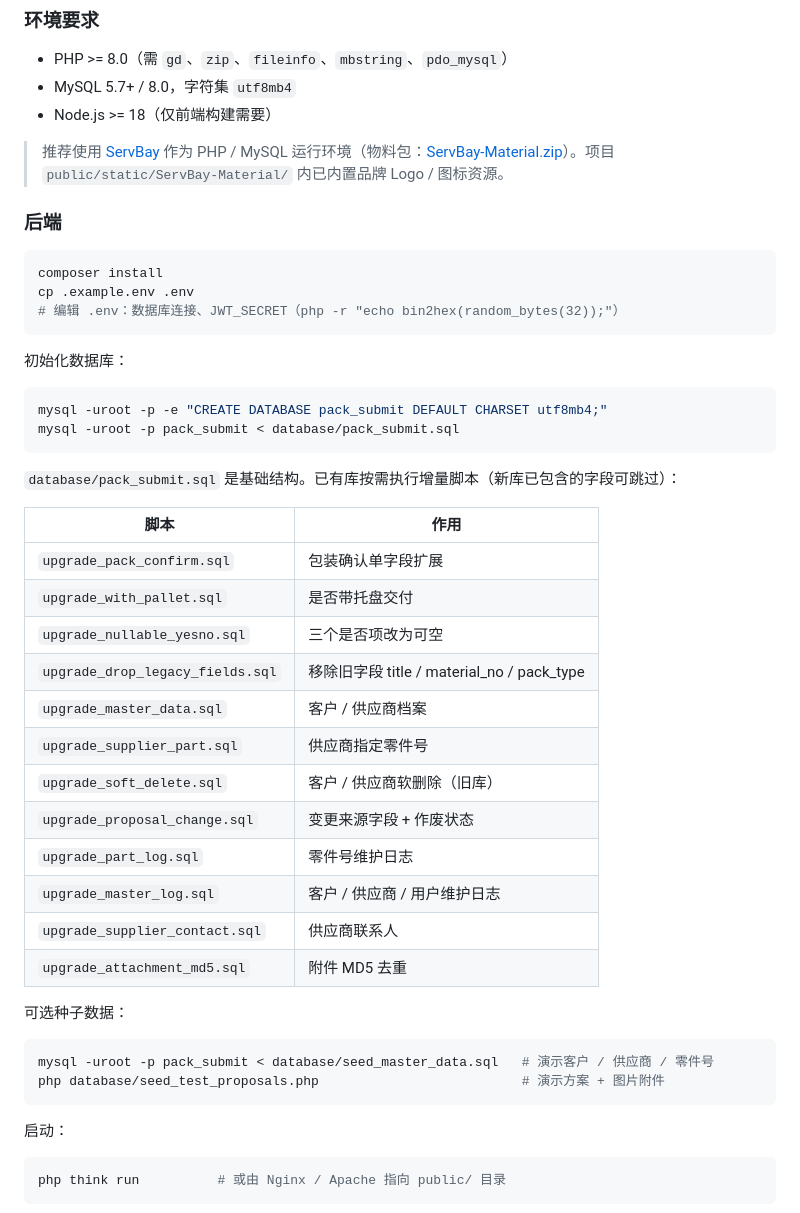
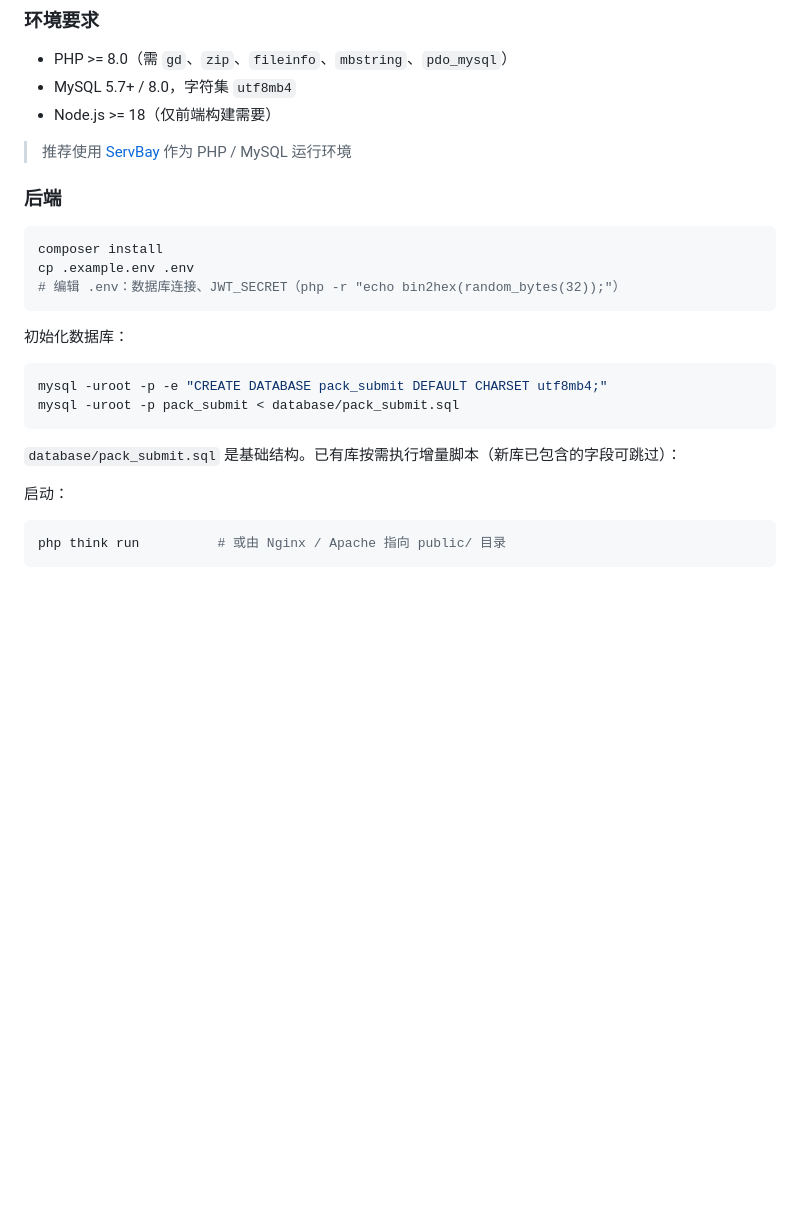
Before and after one commit to nfengs/PackSubmit, a Markdown page: README.md, the part around the change. GitHub-like rendering; blank space fills up the shorter version.

````diff
--- a/README.md
+++ b/README.md
@@ -883,7 +883,7 @@ stateDiagram-v2
 - MySQL 5.7+ / 8.0，字符集 `utf8mb4`
 - Node.js >= 18（仅前端构建需要）
 
-> 推荐使用 [ServBay](https://www.servbay.com) 作为 PHP / MySQL 运行环境（物料包：[ServBay-Material.zip](https://www.servbay.com/material/ServBay-Material.zip)）。项目 `public/static/ServBay-Material/` 内已内置品牌 Logo / 图标资源。
+> 推荐使用 [ServBay](https://www.servbay.com) 作为 PHP / MySQL 运行环境
 
 ### 后端
 
@@ -902,27 +902,7 @@ mysql -uroot -p pack_submit < database/pack_submit.sql
 
 `database/pack_submit.sql` 是基础结构。已有库按需执行增量脚本（新库已包含的字段可跳过）：
 
-| 脚本 | 作用 |
-| --- | --- |
-| `upgrade_pack_confirm.sql` | 包装确认单字段扩展 |
-| `upgrade_with_pallet.sql` | 是否带托盘交付 |
-| `upgrade_nullable_yesno.sql` | 三个是否项改为可空 |
-| `upgrade_drop_legacy_fields.sql` | 移除旧字段 title / material_no / pack_type |
-| `upgrade_master_data.sql` | 客户 / 供应商档案 |
-| `upgrade_supplier_part.sql` | 供应商指定零件号 |
-| `upgrade_soft_delete.sql` | 客户 / 供应商软删除（旧库） |
-| `upgrade_proposal_change.sql` | 变更来源字段 + 作废状态 |
-| `upgrade_part_log.sql` | 零件号维护日志 |
-| `upgrade_master_log.sql` | 客户 / 供应商 / 用户维护日志 |
-| `upgrade_supplier_contact.sql` | 供应商联系人 |
-| `upgrade_attachment_md5.sql` | 附件 MD5 去重 |
 
-可选种子数据：
-
-```bash
-mysql -uroot -p pack_submit < database/seed_master_data.sql   # 演示客户 / 供应商 / 零件号
-php database/seed_test_proposals.php                          # 演示方案 + 图片附件
-```
 
 启动：
 
````
